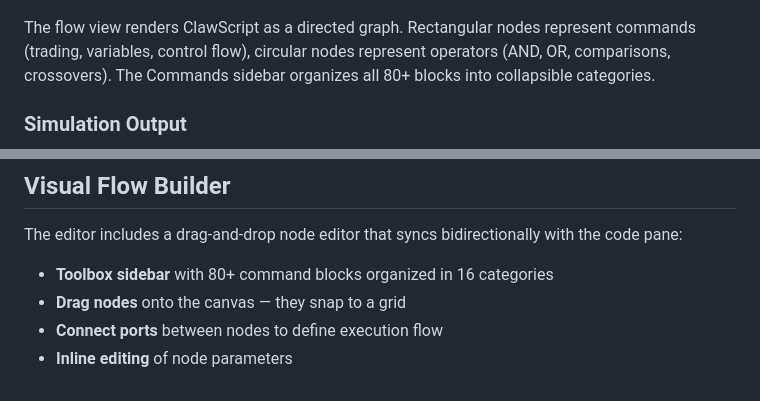
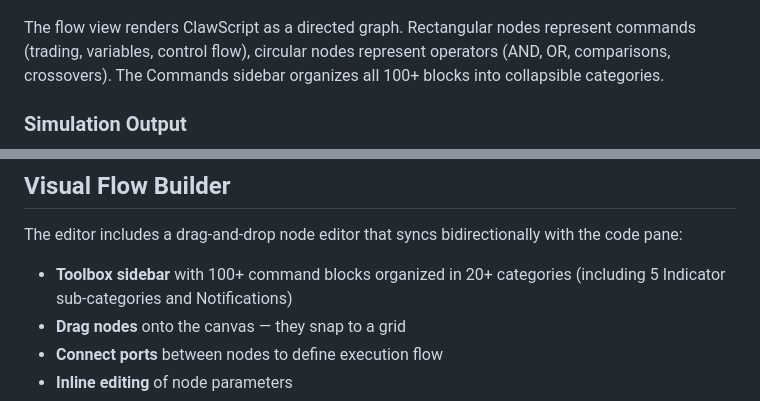
Before and after one commit to JoeSzeles/clawscript, a Markdown page: README.md, 2 parts joined by grey strips. Drawn GitHub-style.

Commit message:
docs: fix stale 80+ references to 100+ across README and handbook

```diff
--- a/README.md
+++ b/README.md
@@ -43,7 +43,7 @@ The editor combines a syntax-highlighted code pane (left), a visual flow builder
 ### Visual Flow Builder
 ![Flow builder with drag-and-drop nodes and operator connections](screenshots/clawscript-flow-builder.png)
 
-The flow view renders ClawScript as a directed graph. Rectangular nodes represent commands (trading, variables, control flow), circular nodes represent operators (AND, OR, comparisons, crossovers). The Commands sidebar organizes all 80+ blocks into collapsible categories.
+The flow view renders ClawScript as a directed graph. Rectangular nodes represent commands (trading, variables, control flow), circular nodes represent operators (AND, OR, comparisons, crossovers). The Commands sidebar organizes all 100+ blocks into collapsible categories.
 
 ### Simulation Output
 ![Simulation running with parsed statements and indicator values](screenshots/clawscript-simulation.png)
@@ -355,7 +355,7 @@ DEF vol = VOLUME()
 
 The editor includes a drag-and-drop node editor that syncs bidirectionally with the code pane:
 
-- **Toolbox sidebar** with 80+ command blocks organized in 16 categories
+- **Toolbox sidebar** with 100+ command blocks organized in 20+ categories (including 5 Indicator sub-categories and Notifications)
 - **Drag nodes** onto the canvas — they snap to a grid
 - **Connect ports** between nodes to define execution flow
 - **Inline editing** of node parameters
```
Also changed, not shown: docs/CLAWSCRIPT.md (+2 -2 lines).
